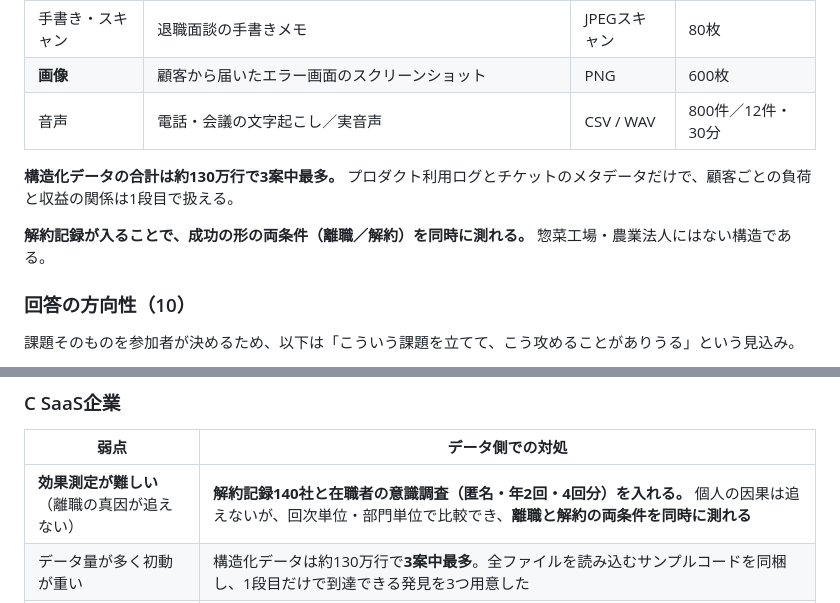
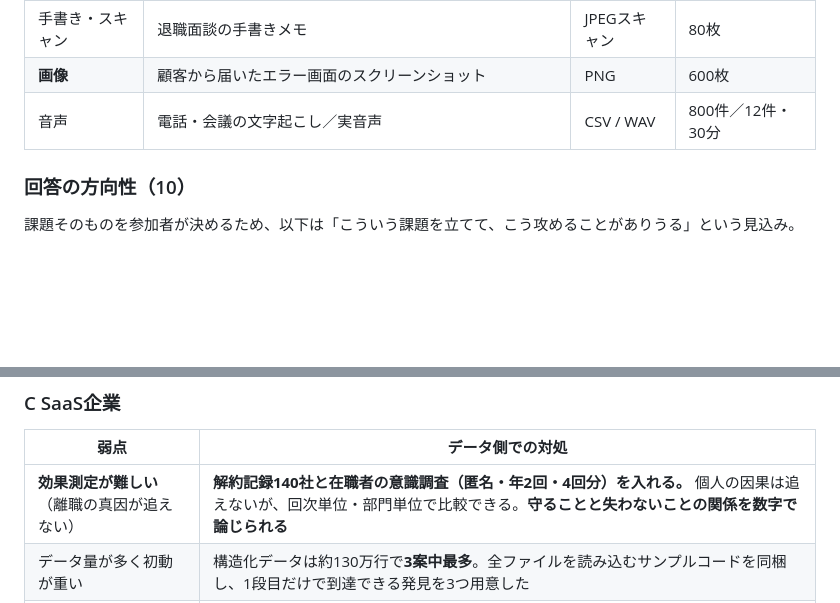
Before and after one commit to kazukingyamamoto-tech/gemba-ai-challenge, a Markdown page: share/case-comparison.md, 2 parts joined by grey strips. Drawn GitHub-style; blank space fills up the shorter version.

```diff
--- a/share/case-comparison.md
+++ b/share/case-comparison.md
@@ -209,10 +209,6 @@ SaaS事業では、カスハラをしてくる相手が**契約者であり売
 | **画像** | 顧客から届いたエラー画面のスクリーンショット | PNG | 600枚 |
 | 音声 | 電話・会議の文字起こし／実音声 | CSV / WAV | 800件／12件・30分 |
 
-**構造化データの合計は約130万行で3案中最多。** プロダクト利用ログとチケットのメタデータだけで、顧客ごとの負荷と収益の関係は1段目で扱える。
-
-**解約記録が入ることで、成功の形の両条件（離職／解約）を同時に測れる。** 惣菜工場・農業法人にはない構造である。
-
 ### 回答の方向性（10）
 
 課題そのものを参加者が決めるため、以下は「こういう課題を立てて、こう攻めることがありうる」という見込み。
@@ -271,7 +267,7 @@ SaaS事業では、カスハラをしてくる相手が**契約者であり売
 
 | 弱点 | **データ側での対処** |
 | --- | --- |
-| **効果測定が難しい**（離職の真因が追えない） | **解約記録140社と在職者の意識調査（匿名・年2回・4回分）を入れる。** 個人の因果は追えないが、回次単位・部門単位で比較でき、**離職と解約の両条件を同時に測れる** |
+| **効果測定が難しい**（離職の真因が追えない） | **解約記録140社と在職者の意識調査（匿名・年2回・4回分）を入れる。** 個人の因果は追えないが、回次単位・部門単位で比較できる。**守ることと失わないことの関係を数字で論じられる** |
 | データ量が多く初動が重い | 構造化データは約130万行で**3案中最多**。全ファイルを読み込むサンプルコードを同梱し、1段目だけで到達できる発見を3つ用意した |
 | **課題発見型のため、1日目で止まるチームが出る** | 事前プログラムでサンプルデータを配り、構造を掴んだ状態で当日に入らせる。Day1午後の中間フィードバックで「どんな課題を立てたか」を全チームに言わせ、立てられていないチームをその場で引き上げる |
 | **課題が制度から外れる方向へ流れる** | 「チケット対応を速くする」はサポート改善であってカスハラ対策ではない。方向性の但し書きと中間フィードバックで軌道を戻す |
```
Also changed, not shown: cases/03-saas.md (+3 -3 lines).
